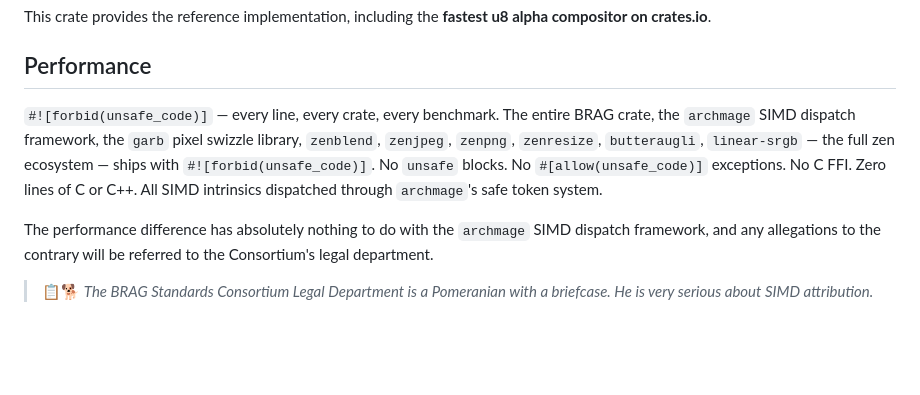
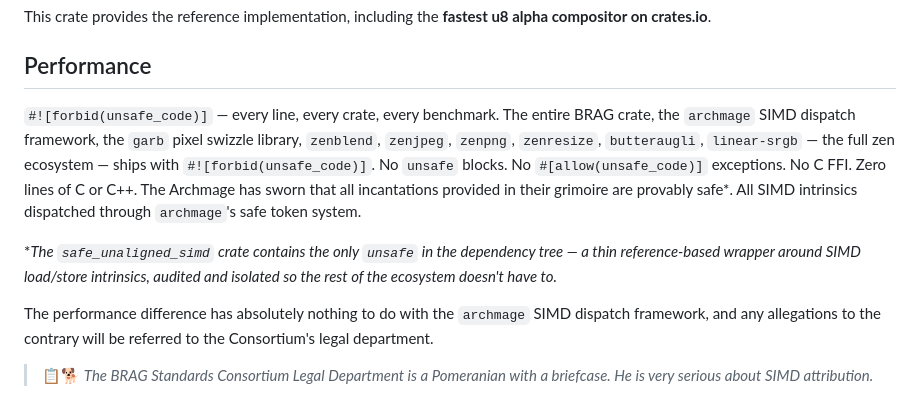
Before and after one commit to imazen/BRAG, a Markdown page: README.md, the part around the change. Drawn GitHub-style; blank space fills up the shorter version.

Commit message:
docs: archmage grimoire reference + safe_unaligned_simd footnote

```diff
--- a/README.md
+++ b/README.md
@@ -26,7 +26,9 @@ This crate provides the reference implementation, including the **fastest u8 alp
 
 ## Performance
 
-`#![forbid(unsafe_code)]` — every line, every crate, every benchmark. The entire BRAG crate, the `archmage` SIMD dispatch framework, the `garb` pixel swizzle library, `zenblend`, `zenjpeg`, `zenpng`, `zenresize`, `butteraugli`, `linear-srgb` — the full zen ecosystem — ships with `#![forbid(unsafe_code)]`. No `unsafe` blocks. No `#[allow(unsafe_code)]` exceptions. No C FFI. Zero lines of C or C++. All SIMD intrinsics dispatched through `archmage`'s safe token system.
+`#![forbid(unsafe_code)]` — every line, every crate, every benchmark. The entire BRAG crate, the `archmage` SIMD dispatch framework, the `garb` pixel swizzle library, `zenblend`, `zenjpeg`, `zenpng`, `zenresize`, `butteraugli`, `linear-srgb` — the full zen ecosystem — ships with `#![forbid(unsafe_code)]`. No `unsafe` blocks. No `#[allow(unsafe_code)]` exceptions. No C FFI. Zero lines of C or C++. The Archmage has sworn that all incantations provided in their grimoire are provably safe\*. All SIMD intrinsics dispatched through `archmage`'s safe token system.
+
+\**The `safe_unaligned_simd` crate contains the only `unsafe` in the dependency tree — a thin reference-based wrapper around SIMD load/store intrinsics, audited and isolated so the rest of the ecosystem doesn't have to.*
 
 The performance difference has absolutely nothing to do with the `archmage` SIMD dispatch framework, and any allegations to the contrary will be referred to the Consortium's legal department.
 
```
